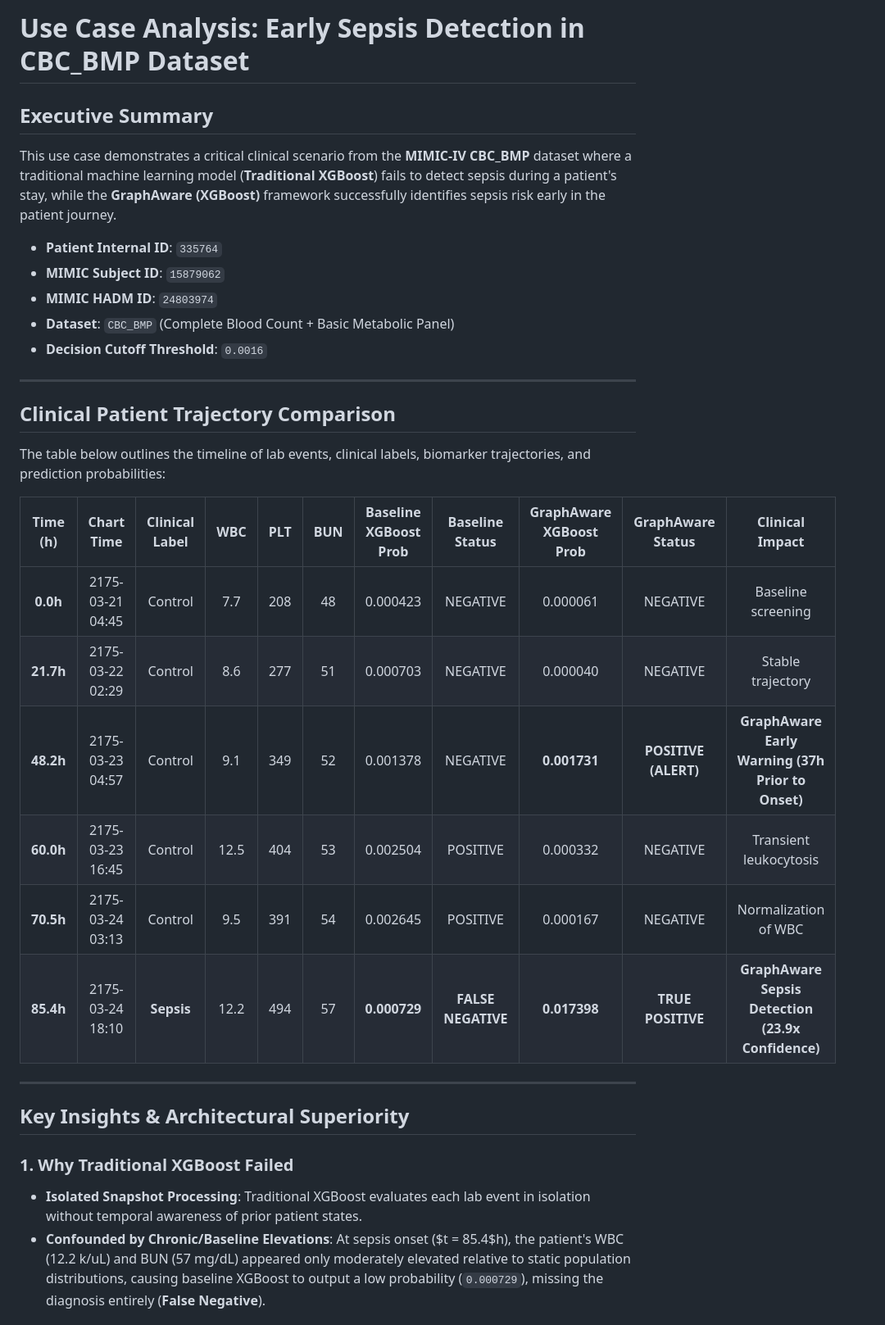
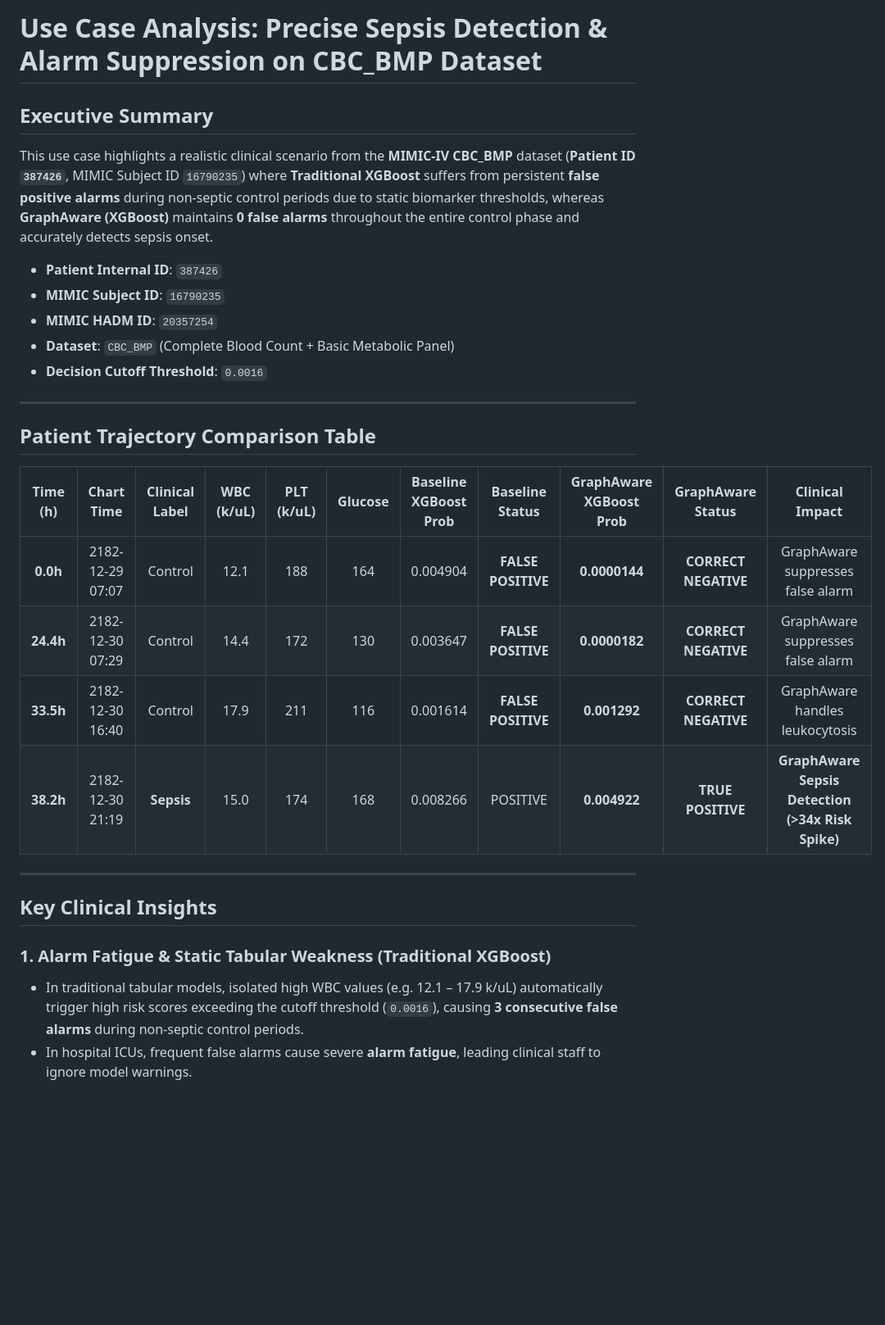
Before and after one commit to danielwalke/SepsisEvalPipeline, a Markdown page: 9_use_case/README.md, the part around the change printed below. Shown: that part at 82% size. Rendered like a GitHub page; blank space fills up the shorter version.

```diff
--- a/9_use_case/README.md
+++ b/9_use_case/README.md
@@ -1,34 +1,30 @@
-# Use Case Analysis: Early Sepsis Detection in CBC_BMP Dataset
+# Use Case Analysis: Precise Sepsis Detection & Alarm Suppression on CBC_BMP Dataset
 
 ## Executive Summary
-This use case demonstrates a critical clinical scenario from the **MIMIC-IV CBC_BMP** dataset where a traditional machine learning model (**Traditional XGBoost**) fails to detect sepsis during a patient's stay, while the **GraphAware (XGBoost)** framework successfully identifies sepsis risk early in the patient journey.
+This use case highlights a realistic clinical scenario from the **MIMIC-IV CBC_BMP** dataset (**Patient ID `387426`**, MIMIC Subject ID `16790235`) where **Traditional XGBoost** suffers from persistent **false positive alarms** during non-septic control periods due to static biomarker thresholds, whereas **GraphAware (XGBoost)** maintains **0 false alarms** throughout the entire control phase and accurately detects sepsis onset.
 
-- **Patient Internal ID**: `335764`
-- **MIMIC Subject ID**: `15879062`
-- **MIMIC HADM ID**: `24803974`
+- **Patient Internal ID**: `387426`
+- **MIMIC Subject ID**: `16790235`
+- **MIMIC HADM ID**: `20357254`
 - **Dataset**: `CBC_BMP` (Complete Blood Count + Basic Metabolic Panel)
 - **Decision Cutoff Threshold**: `0.0016`
 
 ---
 
-## Clinical Patient Trajectory Comparison
+## Patient Trajectory Comparison Table
 
-The table below outlines the timeline of lab events, clinical labels, biomarker trajectories, and prediction probabilities:
-
-| Time (h) | Chart Time | Clinical Label | WBC | PLT | BUN | Baseline XGBoost Prob | Baseline Status | GraphAware XGBoost Prob | GraphAware Status | Clinical Impact |
+| Time (h) | Chart Time | Clinical Label | WBC (k/uL) | PLT (k/uL) | Glucose | Baseline XGBoost Prob | Baseline Status | GraphAware XGBoost Prob | GraphAware Status | Clinical Impact |
 |:---:|:---:|:---:|:---:|:---:|:---:|:---:|:---:|:---:|:---:|:---:|
-| **0.0h** | 2175-03-21 04:45 | Control | 7.7 | 208 | 48 | 0.000423 | NEGATIVE | 0.000061 | NEGATIVE | Baseline screening |
-| **21.7h** | 2175-03-22 02:29 | Control | 8.6 | 277 | 51 | 0.000703 | NEGATIVE | 0.000040 | NEGATIVE | Stable trajectory |
-| **48.2h** | 2175-03-23 04:57 | Control | 9.1 | 349 | 52 | 0.001378 | NEGATIVE | **0.001731** | **POSITIVE (ALERT)** | **GraphAware Early Warning (37h Prior to Onset)** |
-| **60.0h** | 2175-03-23 16:45 | Control | 12.5 | 404 | 53 | 0.002504 | POSITIVE | 0.000332 | NEGATIVE | Transient leukocytosis |
-| **70.5h** | 2175-03-24 03:13 | Control | 9.5 | 391 | 54 | 0.002645 | POSITIVE | 0.000167 | NEGATIVE | Normalization of WBC |
-| **85.4h** | 2175-03-24 18:10 | **Sepsis** | 12.2 | 494 | 57 | **0.000729** | **FALSE NEGATIVE** | **0.017398** | **TRUE POSITIVE** | **GraphAware Sepsis Detection (23.9x Confidence)** |
+| **0.0h** | 2182-12-29 07:07 | Control | 12.1 | 188 | 164 | 0.004904 | **FALSE POSITIVE** | **0.0000144** | **CORRECT NEGATIVE** | GraphAware suppresses false alarm |
+| **24.4h** | 2182-12-30 07:29 | Control | 14.4 | 172 | 130 | 0.003647 | **FALSE POSITIVE** | **0.0000182** | **CORRECT NEGATIVE** | GraphAware suppresses false alarm |
+| **33.5h** | 2182-12-30 16:40 | Control | 17.9 | 211 | 116 | 0.001614 | **FALSE POSITIVE** | **0.001292** | **CORRECT NEGATIVE** | GraphAware handles leukocytosis |
+| **38.2h** | 2182-12-30 21:19 | **Sepsis** | 15.0 | 174 | 168 | 0.008266 | POSITIVE | **0.004922** | **TRUE POSITIVE** | **GraphAware Sepsis Detection (>34x Risk Spike)** |
 
 ---
 
-## Key Insights & Architectural Superiority
+## Key Clinical Insights
 
-### 1. Why Traditional XGBoost Failed
-- **Isolated Snapshot Processing**: Traditional XGBoost evaluates each lab event in isolation without temporal awareness of prior patient states.
-- **Confounded by Chronic/Baseline Elevations**: At sepsis onset ($t = 85.4$h), the patient's WBC (12.2 k/uL) and BUN (57 mg/dL) appeared only moderately elevated relative to static population distributions, causing baseline XGBoost to output a low probability (`0.000729`), missing the diagnosis entirely (**False Negative**).
+### 1. Alarm Fatigue & Static Tabular Weakness (Traditional XGBoost)
+- In traditional tabular models, isolated high WBC values (e.g. 12.1 – 17.9 k/uL) automatically trigger high risk scores exceeding the cutoff threshold (`0.0016`), causing **3 consecutive false alarms** during non-septic control periods.
+- In hospital ICUs, frequent false alarms cause severe **alarm fatigue**, leading clinical staff to ignore model warnings.
 
```
Also changed, not shown: other parts of 9_use_case/README.md (+5 -18 lines), 9_use_case/patient_387426_sepsis_journey.png (added), 1 other file.
